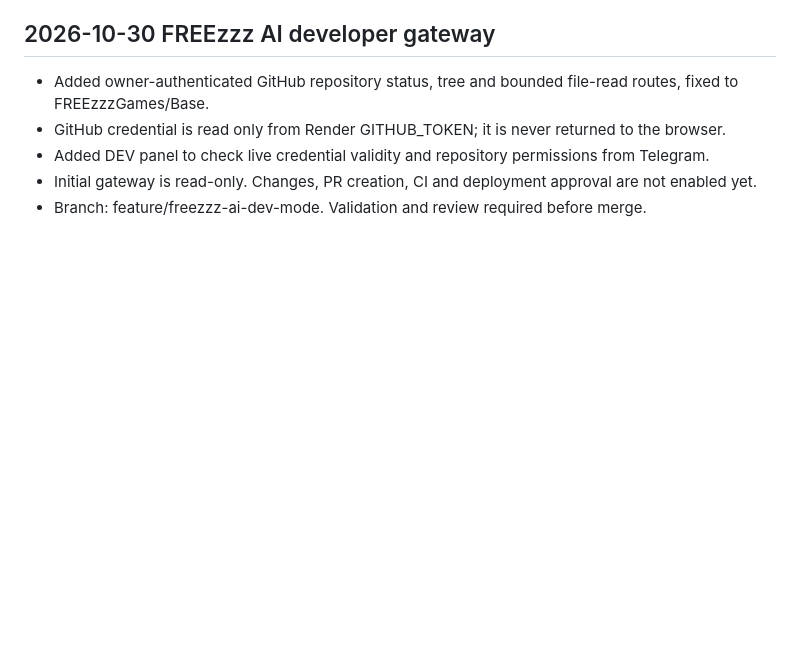
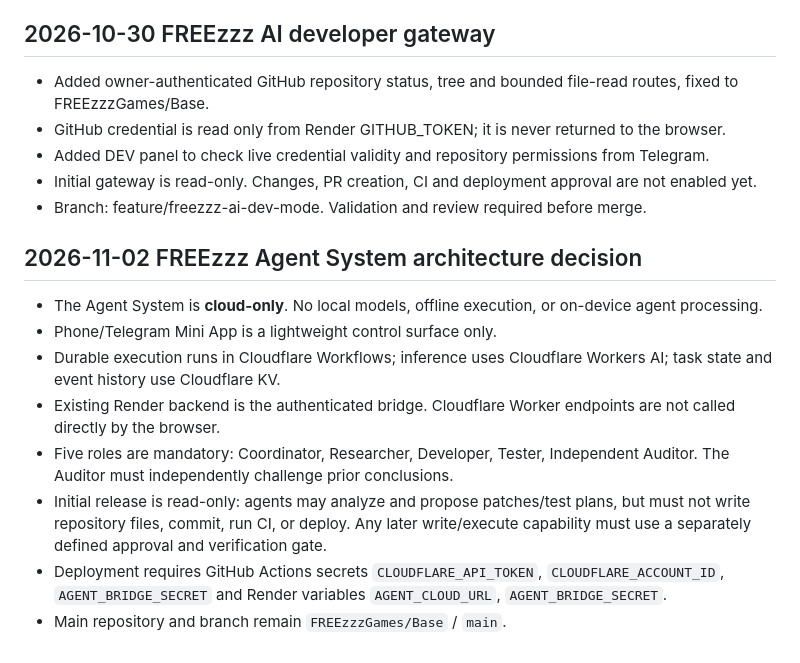
Before and after one commit to FREEzzzGames/Base, a Markdown page: PROJECT-CONTEXT.md, the part around the change. GitHub-like rendering; blank space fills up the shorter version.

Commit message:
docs(agent-system): preserve cloud-only architecture decision

```diff
--- a/PROJECT-CONTEXT.md
+++ b/PROJECT-CONTEXT.md
@@ -220,3 +220,15 @@ This document is project context, not a replacement for the actual implementatio
 - Added DEV panel to check live credential validity and repository permissions from Telegram.
 - Initial gateway is read-only. Changes, PR creation, CI and deployment approval are not enabled yet.
 - Branch: feature/freezzz-ai-dev-mode. Validation and review required before merge.
+
+
+## 2026-11-02 FREEzzz Agent System architecture decision
+
+- The Agent System is **cloud-only**. No local models, offline execution, or on-device agent processing.
+- Phone/Telegram Mini App is a lightweight control surface only.
+- Durable execution runs in Cloudflare Workflows; inference uses Cloudflare Workers AI; task state and event history use Cloudflare KV.
+- Existing Render backend is the authenticated bridge. Cloudflare Worker endpoints are not called directly by the browser.
+- Five roles are mandatory: Coordinator, Researcher, Developer, Tester, Independent Auditor. The Auditor must independently challenge prior conclusions.
+- Initial release is read-only: agents may analyze and propose patches/test plans, but must not write repository files, commit, run CI, or deploy. Any later write/execute capability must use a separately defined approval and verification gate.
+- Deployment requires GitHub Actions secrets `CLOUDFLARE_API_TOKEN`, `CLOUDFLARE_ACCOUNT_ID`, `AGENT_BRIDGE_SECRET` and Render variables `AGENT_CLOUD_URL`, `AGENT_BRIDGE_SECRET`.
+- Main repository and branch remain `FREEzzzGames/Base` / `main`.
```
